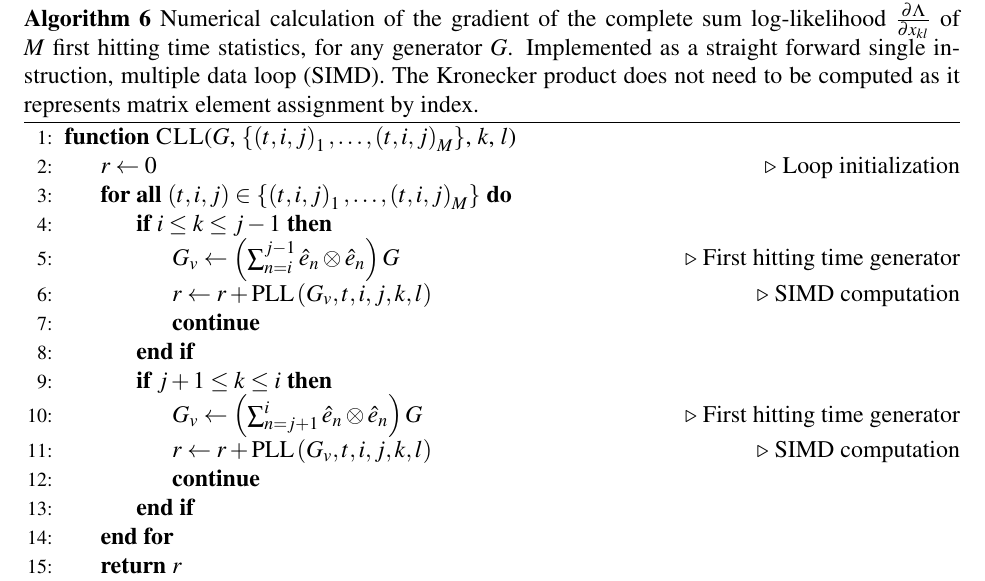
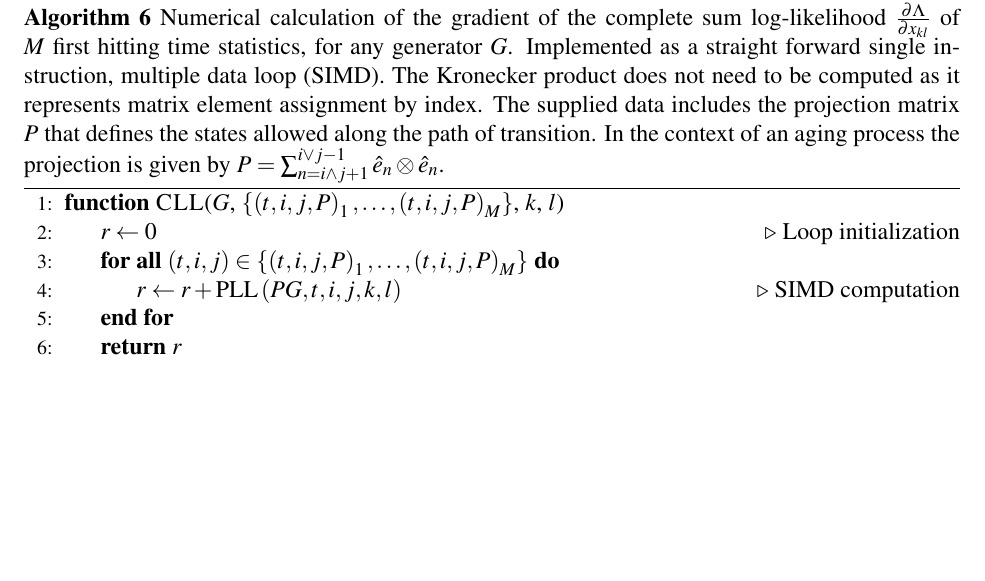
Before and after one commit to aaronsheldon/markov-lie-frechet, a LaTeX thesis (project-main.tex, which reads project-chapter-4.tex): part of page 66 of 74, cut so that both start at the same text, the shorter picture padded with empty space. The pictures show the PDF file project-main.pdf that the author committed with the source.

Commit message:
fix caption on algorithm

```diff
--- a/project-chapter-4.tex
+++ b/project-chapter-4.tex
@@ -262,35 +262,26 @@ solutions for the gradient and Hessian of the matrix exponential.
 	\end{algorithmic}
 \end{algorithm}
 \begin{algorithm}[!ht]
-	\caption[Complete sum of $\frac{\partial \Lambda}{\partial x_{kl}}$]{Numerical calculation of the gradient of the complete sum log-likelihood $\frac{\partial \Lambda}{\partial x_{kl}}$ of $M$ first hitting time statistics, for any  generator $G$. Implemented as a straight forward single instruction, multiple data loop (SIMD). The Kronecker product does not need to be computed as it represents matrix element assignment by index.}
+	\caption[Complete sum of $\frac{\partial \Lambda}{\partial x_{kl}}$]{Numerical calculation of the gradient of the complete sum log-likelihood $\frac{\partial \Lambda}{\partial x_{kl}}$ of $M$ first hitting time statistics, for any  generator $G$. Implemented as a straight forward single instruction, multiple data loop (SIMD). The Kronecker product does not need to be computed as it represents matrix element assignment by index.  The supplied data includes the projection matrix $P$ that defines the states allowed along the path of transition. In the context of an aging process the projection is given by $P = \sum_{n=i \wedge j+1}^{i \vee j-1} \hat{e}_n \otimes \hat{e}_n$.}
 	\label{alg:completesum}
 	\begin{algorithmic}[1]
-		\Function{CLL}{$G$, $\left\lbrace \left(t, i, j \right)_1 , \dots , \left(t, i, j \right)_M \right\rbrace$, $k$, $l$}
+		\Function{CLL}{$G$, $\left\lbrace \left(t, i, j, P \right)_1 , \dots , \left(t, i, j, P \right)_M \right\rbrace$, $k$, $l$}
 			\State $r \gets 0$\Comment{Loop initialization}
-			\ForAll{$\left(t,i,j\right) \in \left\lbrace \left(t , i, j \right)_1 , \dots , \left(t, i, j \right)_M \right\rbrace$}
-				\If{$i \le k \le  j - 1$}
-					\State $G_v \gets \left(\sum_{n= i}^{j-1} \hat{e}_n \otimes \hat{e}_n \right) G$\Comment{First hitting time generator}
-					\State $r \gets r + \operatorname{PLL}\left(G_v, t, i, j, k, l\right)$ \Comment{SIMD computation}
-					\State \textbf{continue}
-				\EndIf
-				\If{$j+1 \le k \le i$}
-					\State $G_v \gets \left(\sum_{n= j+1}^i \hat{e}_n \otimes \hat{e}_n \right) G$\Comment{First hitting time generator}
-					\State $r \gets r + \operatorname{PLL}\left(G_v, t, i, j, k, l\right)$ \Comment{SIMD computation}
-					\State \textbf{continue}
-				\EndIf
+			\ForAll{$\left(t,i,j\right) \in \left\lbrace \left(t , i, j, P \right)_1 , \dots , \left(t, i, j, P \right)_M \right\rbrace$}
+				\State $r \gets r + \operatorname{PLL}\left(PG, t, i, j, k, l\right)$ \Comment{SIMD computation}
 			\EndFor
 			\State \Return $r$
 		\EndFunction
 	\end{algorithmic}
 \end{algorithm}
 \begin{algorithm}[!ht]
-	\caption[All partial derivatives of $\frac{\partial \Lambda}{\partial x_{kl}}$]{Numerical calculation of the every partial derivative of the  gradient of the complete sum log-likelihood $\frac{\partial \Lambda}{\partial x_{kl}}$ of $M$ first hitting time statistics, for any $N \times N$ generator $G$. Implemented as an iteration over the partial derivatives within a SIMD loop over the data. The Kronecker product does not need to be computed as it represents matrix element assignment by index.}
+	\caption[All partial derivatives of $\frac{\partial \Lambda}{\partial x_{kl}}$]{Numerical calculation of the every partial derivative of the  gradient of the complete sum log-likelihood $\frac{\partial \Lambda}{\partial x_{kl}}$ of $M$ first hitting time statistics, for any $N \times N$ generator $G$. Implemented as an iteration over the partial derivatives within a SIMD loop over the data. The Kronecker product does not need to be computed as it represents matrix element assignment by index. The supplied data includes the projection matrix $P$ that defines the states allowed along the path of transition. In the context of an aging process the projection is given by $P = \sum_{n=i \wedge j+1}^{i \vee j-1} \hat{e}_n \otimes \hat{e}_n$.}
 	\label{alg:allpartials}
 	\begin{algorithmic}[1]
-		\Function{GLL}{$G$, $\left\lbrace \left(t, i, j \right)_1 , \dots , \left(t, i, j \right)_M \right\rbrace$}
+		\Function{GLL}{$G$, $\left\lbrace \left(t, i, j, P \right)_1 , \dots , \left(t, i, j, P \right)_M \right\rbrace$}
 			\State $R \gets 0$\Comment{Loop initialization}
-			\ForAll{$\left(t,i,j\right) \in \left\lbrace \left(t , i, j \right)_1 , \dots , \left(t, i, j \right)_M \right\rbrace$}
-				\State $G_v \gets \left(\sum_{n= i}^{j-1} \hat{e}_n \otimes \hat{e}_n \right) G$\Comment{First hitting time generator}
+			\ForAll{$\left(t,i,j\right) \in \left\lbrace \left(t , i, j, P \right)_1 , \dots , \left(t, i, j, P \right)_M \right\rbrace$}
+				\State $G_v \gets PG$\Comment{First hitting time generator}
 				\ForAll{$ k \in \left\lbrace i \wedge j+1, \dots , i \vee j-1 \right\rbrace $}
 					\ForAll{$l \in \left\lbrace 1, \dots, N \right\rbrace$}
 						\State $R \gets R + \operatorname{PLL}\left(G_v, t, i, j, k, l\right) \left(\hat{e}_k \otimes \hat{e}_l\right)$\Comment{SIMD computation}
```
Also changed, not shown: project-main.pdf.
